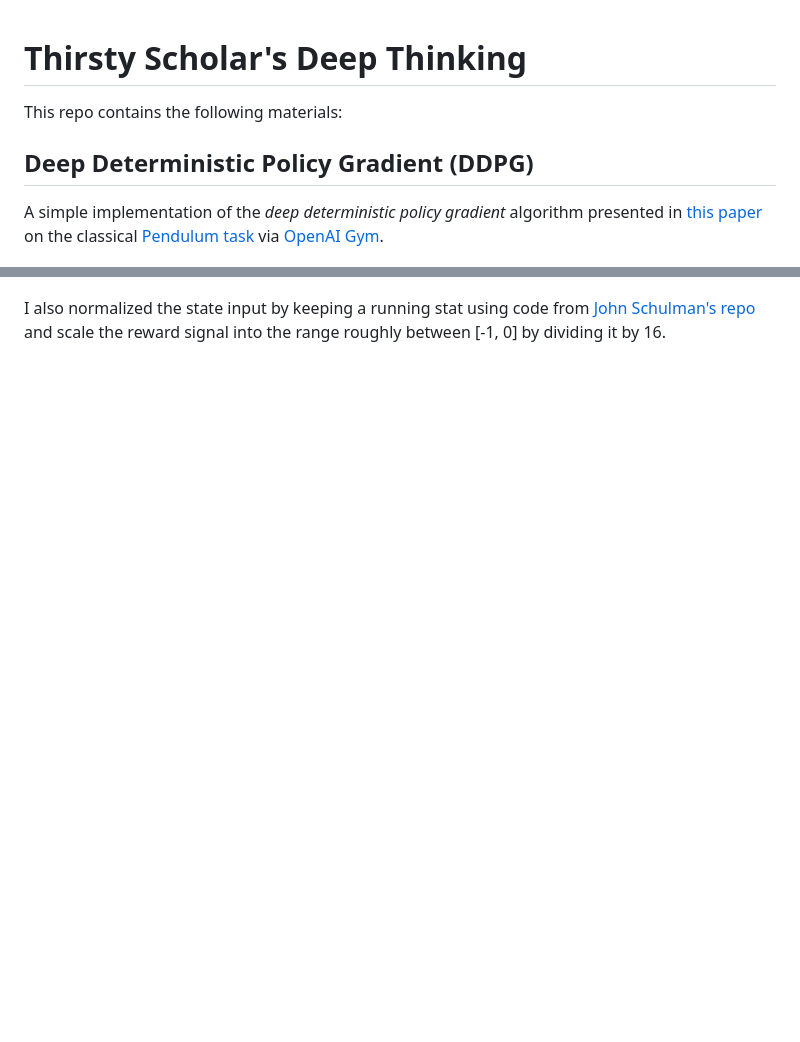
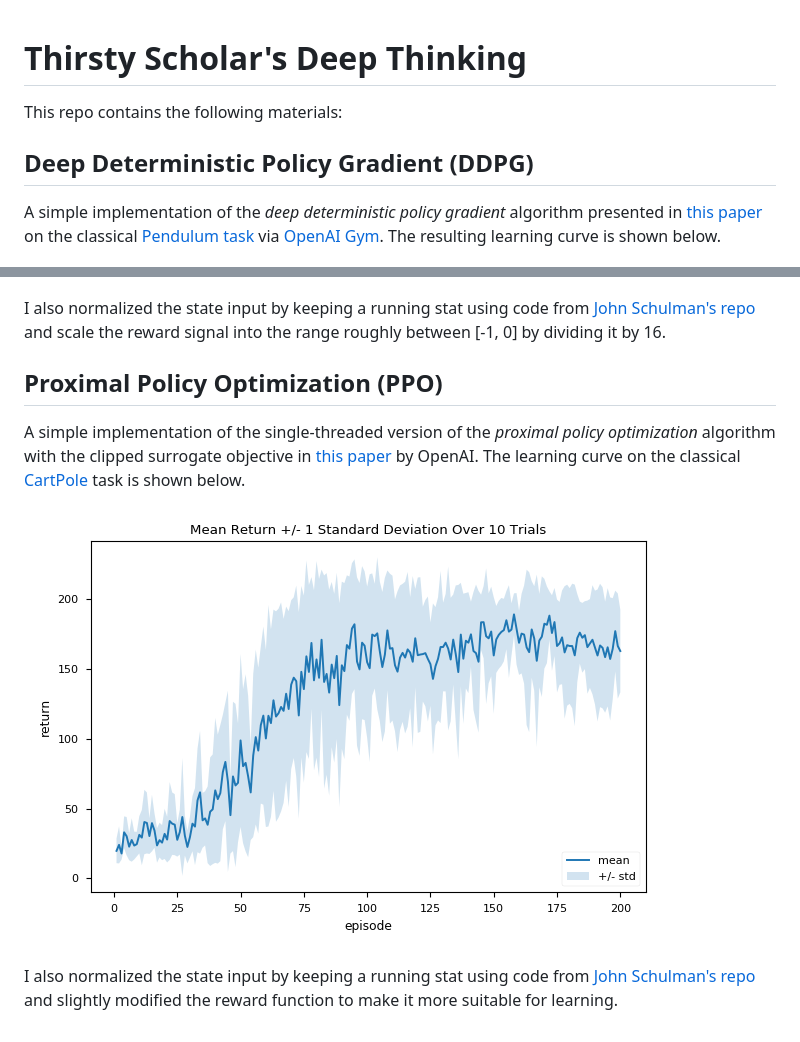
Before and after one commit to ParsonsZeng/ThirstyScholar.github.io, a Markdown page: README.md, 2 parts joined by grey strips. Rendered like a GitHub page; pictures changed too: PPO/ppo_cartpole_result.png (added); blank space fills up the shorter version.

```diff
--- a/README.md
+++ b/README.md
@@ -1,6 +1,4 @@
 # Thirsty Scholar's Deep Thinking
-
-
 
 This repo contains the following materials:
 
@@ -8,8 +6,18 @@ This repo contains the following materials:
 
 ## Deep Deterministic Policy Gradient (DDPG)
 
-A simple implementation of the *deep deterministic policy gradient* algorithm presented in [this paper](https://arxiv.org/pdf/1509.02971.pdf) on the classical [Pendulum task](https://github.com/openai/gym/wiki/Pendulum-v0) via [OpenAI Gym](https://gym.openai.com).
+A simple implementation of the *deep deterministic policy gradient* algorithm presented in [this paper](https://arxiv.org/pdf/1509.02971.pdf) on the classical [Pendulum task](https://github.com/openai/gym/wiki/Pendulum-v0) via [OpenAI Gym](https://gym.openai.com). The resulting learning curve is shown below.
 
 ![ddpg_pendulum_result](DDPG/ddpg_pendulum_result.png)
 
 I also normalized the state input by keeping a running stat using code from [John Schulman's repo](https://github.com/joschu/modular_rl/blob/master/modular_rl/running_stat.py) and scale the reward signal into the range roughly between [-1, 0] by dividing it by 16.
+
+
+
+## Proximal Policy Optimization (PPO)
+
+A simple implementation of the single-threaded version of the *proximal policy optimization* algorithm with the clipped surrogate objective in [this paper](https://arxiv.org/abs/1707.06347) by OpenAI. The learning curve on the classical [CartPole](https://github.com/openai/gym/wiki/CartPole-v0) task is shown below.
+
+![ppo_cartpole_result](PPO/ppo_cartpole_result.png)
+
+I also normalized the state input by keeping a running stat using code from [John Schulman's repo](https://github.com/joschu/modular_rl/blob/master/modular_rl/running_stat.py) and slightly modified the reward function to make it more suitable for learning.
```
Also changed, not shown: 8 other files.
